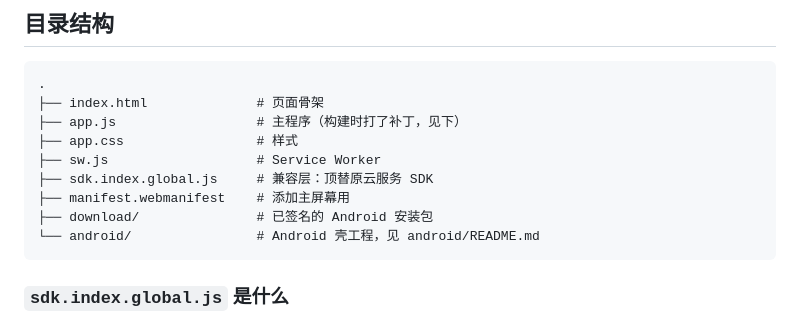
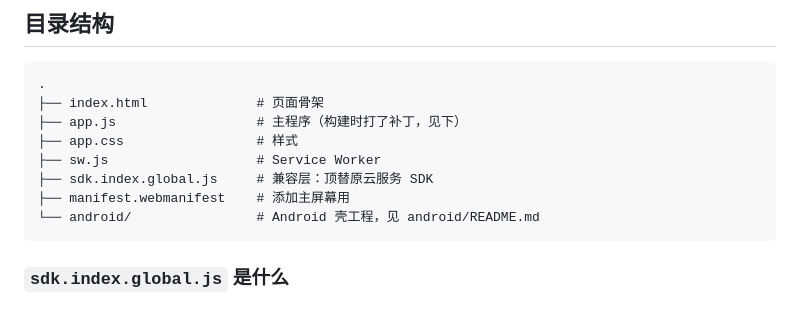
Before and after one commit to zyzyzy747/life-book, a Markdown page: README.md, the part around the change. GitHub-like rendering.

Commit message:
docs: 目录树移除已废弃的 download/

````diff
--- a/README.md
+++ b/README.md
@@ -86,7 +86,6 @@
 ├── sw.js                   # Service Worker
 ├── sdk.index.global.js     # 兼容层：顶替原云服务 SDK
 ├── manifest.webmanifest    # 添加主屏幕用
-├── download/               # 已签名的 Android 安装包
 └── android/                # Android 壳工程，见 android/README.md
 ```
 
````
